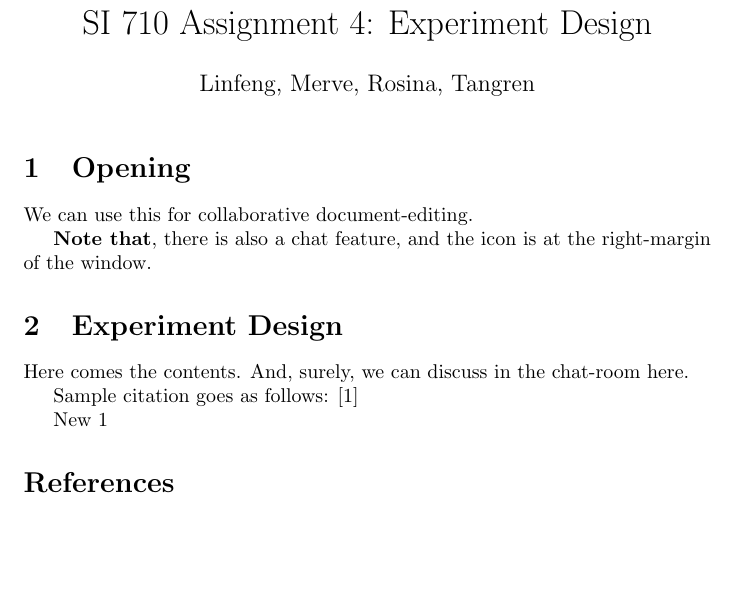
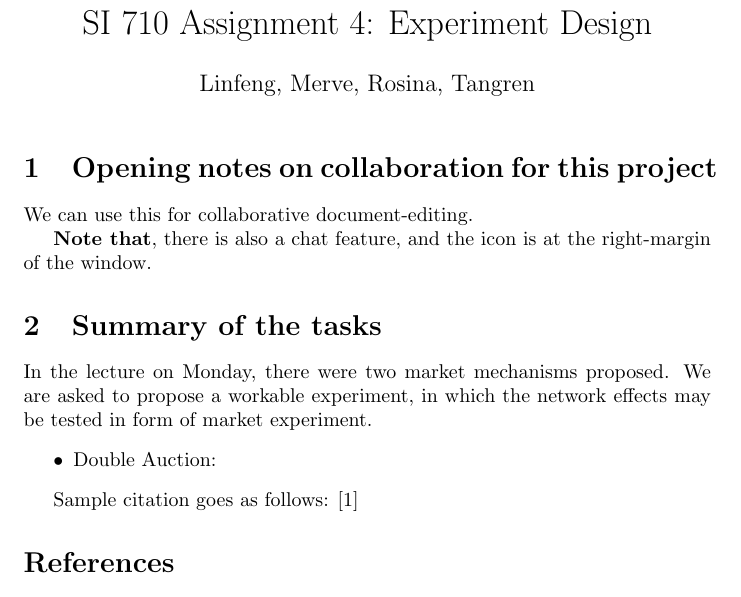
Before and after one commit to llinfeng/SI_710_Assignment4, a LaTeX document (main.tex): part of the page, cut so that both start at the same text, the shorter picture padded with empty space. Compiled offline with pdfLaTeX.

Commit message:
Testing new edits.

```diff
--- a/main.tex
+++ b/main.tex
@@ -10,20 +10,22 @@
 
 \begin{document}
 \maketitle
-
-\section{Opening}% To be removed when finished.
+\section{Opening notes on collaboration for this project}% To be removed when finished.
 
 We can use this for collaborative document-editing.
 
 \textbf{Note that}, there is also a chat feature, and the icon is at the right-margin of the window.
 
-\section{Experiment Design}
+\section{Summary of the tasks}
 
-Here comes the contents. And, surely, we can discuss in the chat-room here.
+In the lecture on Monday, there were two market mechanisms proposed. We are asked to propose a workable experiment, in which the network effects may be tested in form of market experiment.
+\begin{itemize}
+    \item Double Auction:
+\end{itemize}
+
+
 
 Sample citation goes as follows: \cite{adams1995hitchhiker}
-
-New 1
 
 
 \bibliographystyle{plain}
```
